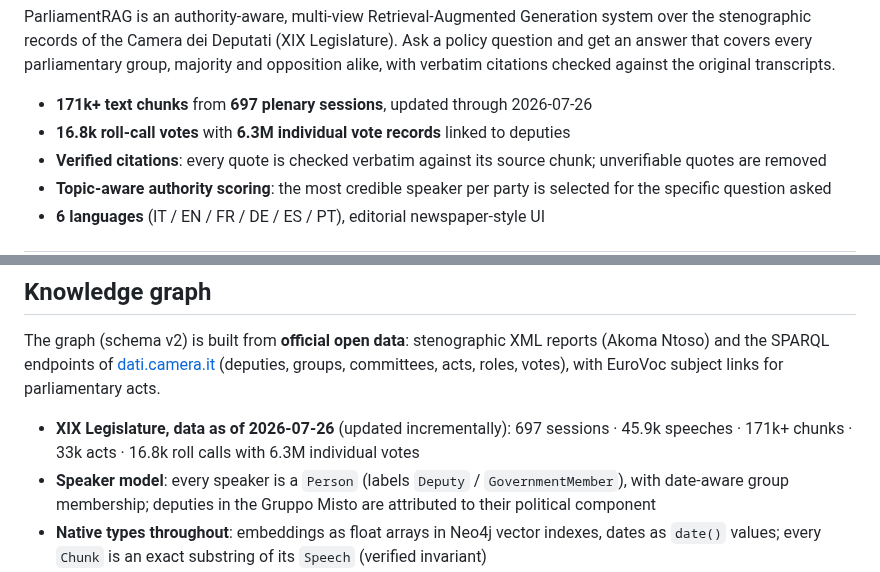
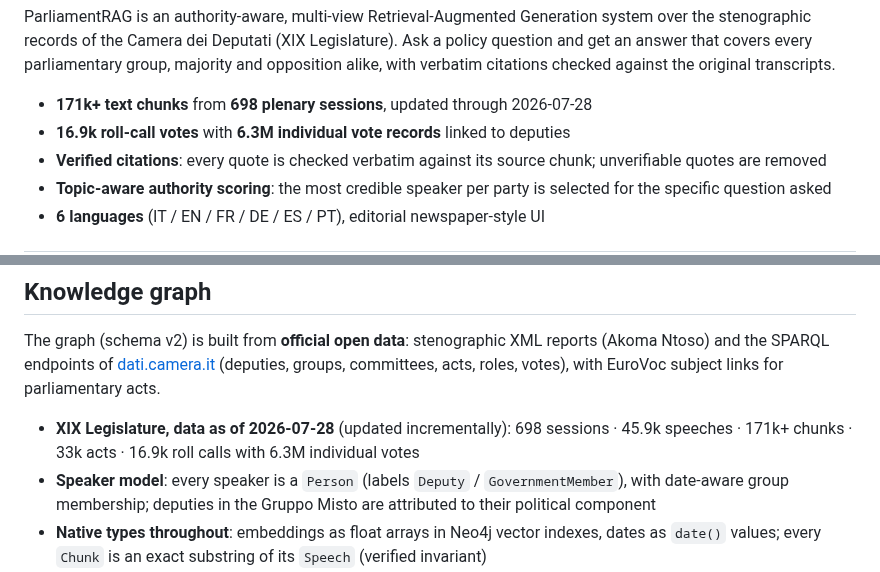
Before and after one commit to Emeierkeio/ParliamentRAG, a Markdown page: README.md, 2 parts joined by grey strips. GitHub-like rendering.

Commit message:
chore(readme): stats dati al 2026-07-28 (seduta 698)

```diff
--- a/README.md
+++ b/README.md
@@ -21,8 +21,8 @@ ParliamentRAG is an authority-aware, multi-view Retrieval-Augmented Generation s
 
 <!-- screenshot: chat view with expert cards, citations, and ideological compass -->
 
-- **171k+ text chunks** from **697 plenary sessions**, updated through 2026-07-26
-- **16.8k roll-call votes** with **6.3M individual vote records** linked to deputies
+- **171k+ text chunks** from **698 plenary sessions**, updated through 2026-07-28
+- **16.9k roll-call votes** with **6.3M individual vote records** linked to deputies
 - **Verified citations**: every quote is checked verbatim against its source chunk; unverifiable quotes are removed
 - **Topic-aware authority scoring**: the most credible speaker per party is selected for the specific question asked
 - **6 languages** (IT / EN / FR / DE / ES / PT), editorial newspaper-style UI
@@ -91,7 +91,7 @@ reports (Akoma Ntoso) and the SPARQL endpoints of
 [dati.camera.it](https://dati.camera.it/) (deputies, groups, committees, acts,
 roles, votes), with EuroVoc subject links for parliamentary acts.
 
-- **XIX Legislature, data as of 2026-07-26** (updated incrementally): 697 sessions · 45.9k speeches · 171k+ chunks · 33k acts · 16.8k roll calls with 6.3M individual votes
+- **XIX Legislature, data as of 2026-07-28** (updated incrementally): 698 sessions · 45.9k speeches · 171k+ chunks · 33k acts · 16.9k roll calls with 6.3M individual votes
 - **Speaker model**: every speaker is a `Person` (labels `Deputy` / `GovernmentMember`), with date-aware group membership; deputies in the Gruppo Misto are attributed to their political component
 - **Native types throughout**: embeddings as float arrays in Neo4j vector indexes, dates as `date()` values; every `Chunk` is an exact substring of its `Speech` (verified invariant)
 - **Linked Data**: entity URIs conform to the source datasets (dati.camera.it/ocd/…, eurovoc.europa.eu/…) and are dereferenceable
```
